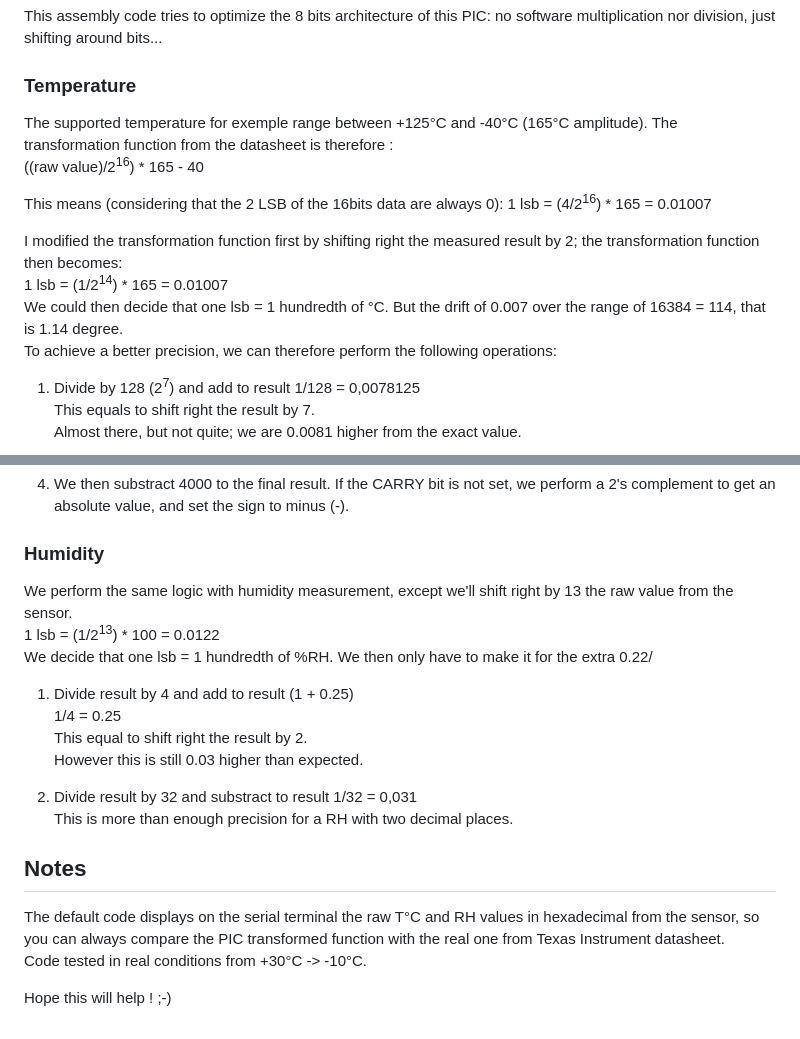
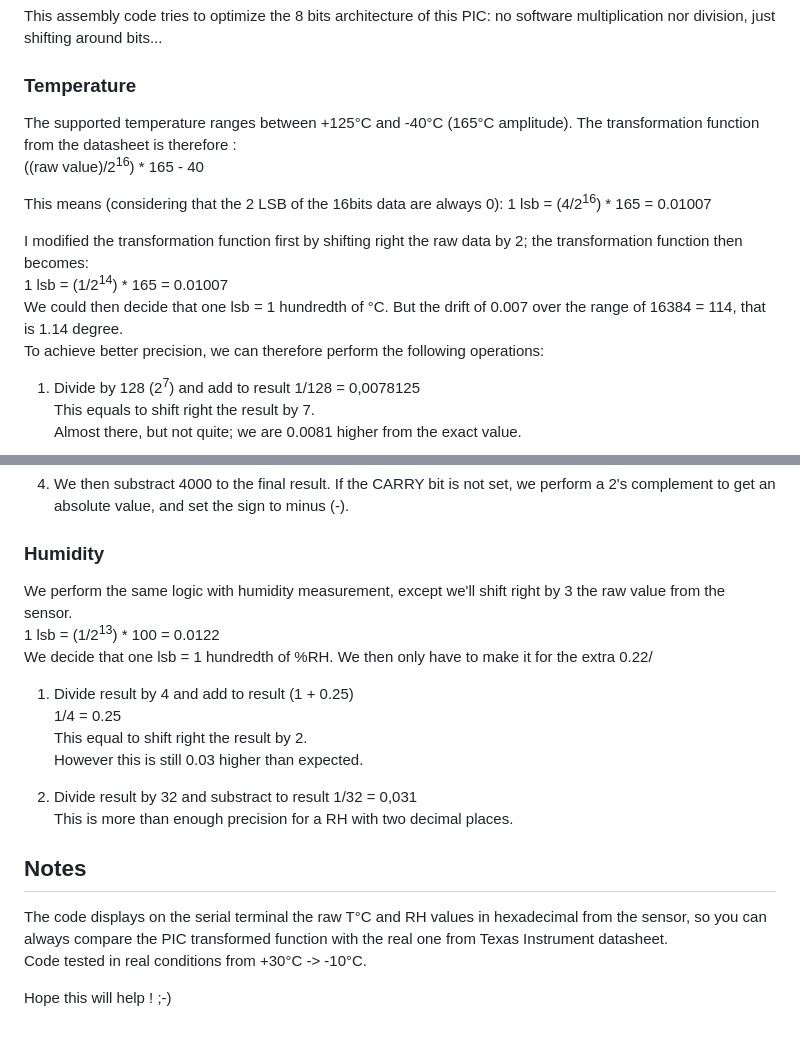
Before and after one commit to dm-cdb/Microchip, a Markdown page: PICAS/ASM-12F675-hdc1080.X/readme.md, 2 parts joined by grey strips. GitHub-like rendering.

Commit message:
Update readme with corrected transformation function details
Corrected temperature and humidity transformation function descriptions for clarity and accuracy.

```diff
--- a/PICAS/ASM-12F675-hdc1080.X/readme.md
+++ b/PICAS/ASM-12F675-hdc1080.X/readme.md
@@ -26,16 +26,16 @@ VCC is provided by the 5V pin from the USB to serial converter.
 This assembly code tries to optimize the 8 bits architecture of this PIC: no software multiplication nor division, just shifting around bits...<br>
 
 ### Temperature
-The supported temperature for exemple range between +125°C and -40°C (165°C amplitude). The transformation function from the datasheet is therefore :<br>
+The supported temperature ranges between +125°C and -40°C (165°C amplitude). The transformation function from the datasheet is therefore :<br>
 ((raw value)/2<sup>16</sup>) * 165 - 40
 
 This means (considering that the 2 LSB of the 16bits data are always 0):
 1 lsb = (4/2<sup>16</sup>) * 165 = 0.01007 <br>
 
-I modified the transformation function first by shifting right the measured result by 2; the transformation function then becomes:<br>
+I modified the transformation function first by shifting right the raw data by 2; the transformation function then becomes:<br>
 1 lsb = (1/2<sup>14</sup>) * 165 = 0.01007 <br>
 We could then decide that one lsb = 1 hundredth of °C. But the drift of 0.007 over the range of 16384 = 114, that is 1.14 degree.<br>
-To achieve a better precision, we can therefore perform the following operations:
+To achieve better precision, we can therefore perform the following operations:
 
 1. Divide by 128 (2<sup>7</sup>) and add to result
 1/128 = 0,0078125<br>
@@ -57,7 +57,7 @@ This is enough precision for a final result with two decimal places.<br>
 If the CARRY bit is not set, we perform a 2's complement to get an absolute value, and set the sign to minus (-).<br>
 
 ### Humidity
-We perform the same logic with humidity measurement, except we'll shift right by 13 the raw value from the sensor.<br>
+We perform the same logic with humidity measurement, except we'll shift right by 3 the raw value from the sensor.<br>
 1 lsb = (1/2<sup>13</sup>) * 100 = 0.0122<br>
 We decide that one lsb = 1 hundredth of %RH.
 We then only have to make it for the extra 0.22/<br>
@@ -72,7 +72,7 @@ However this is still 0.03 higher than expected.<br>
 This is more than enough precision for a RH with two decimal places.
 
 ## Notes
-The default code displays on the serial terminal the raw T°C and RH values in hexadecimal from the sensor, so you can always compare the PIC transformed function with the real one from Texas Instrument datasheet.<br>
+The code displays on the serial terminal the raw T°C and RH values in hexadecimal from the sensor, so you can always compare the PIC transformed function with the real one from Texas Instrument datasheet.<br>
 Code tested in real conditions from +30°C -> -10°C.<br>
 
 Hope this will help ! ;-)
```
